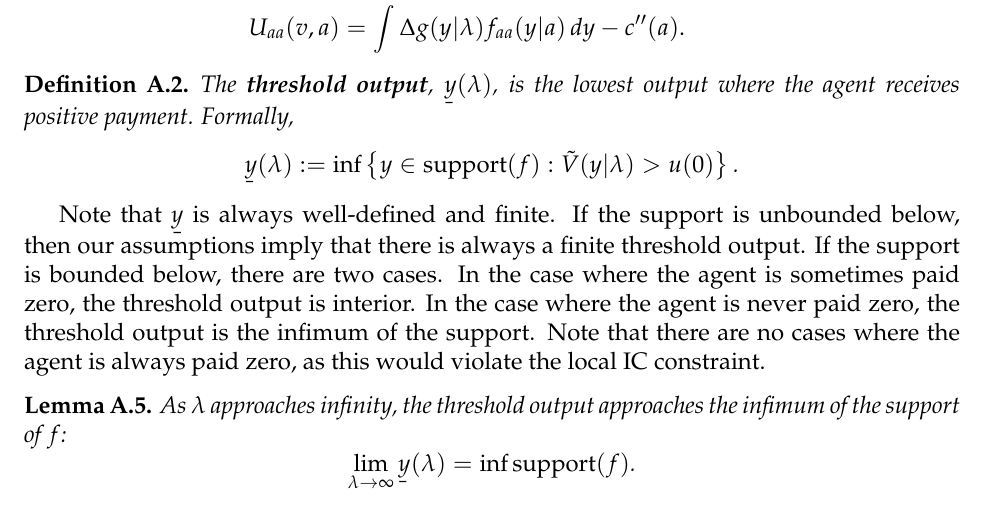
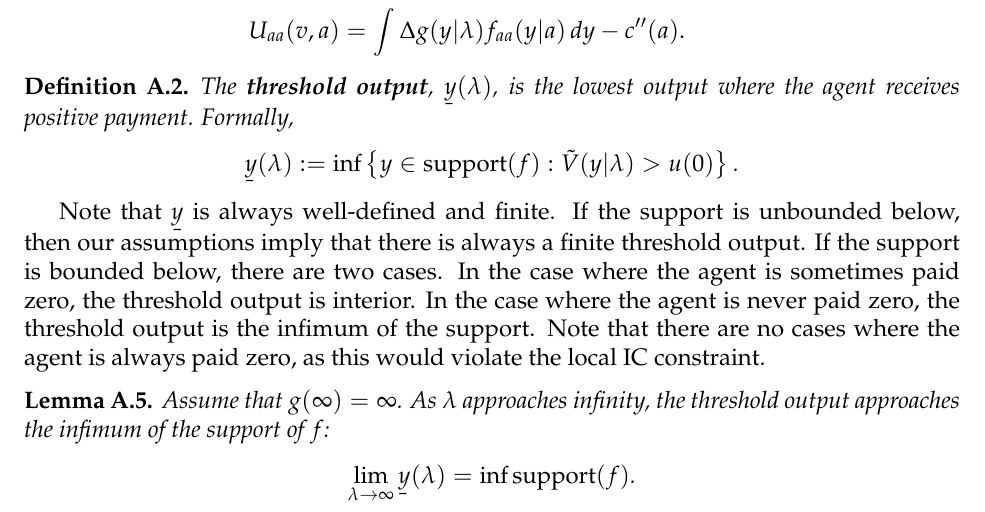
Before and after one commit to eduardomazevedo/azevedo-wolff-2025, a LaTeX paper (tex/manuscript.tex, which reads tex/appendix-proofs.tex): part of page 29 of 32, cut so that both start at the same text. Compiled offline with pdfLaTeX.

Commit message:
fix statement

```diff
--- a/tex/appendix-proofs.tex
+++ b/tex/appendix-proofs.tex
@@ -221,7 +221,7 @@ Note that $\ubar y$ is always well-defined and finite. If the support is unbound
 
 \begin{lemma}
     \label{lem:threshold-outcome}
-    As $\lambda$ approaches infinity, the threshold output approaches the infimum of the support of $f$:
+    Assume that $g(\infty) = \infty$. As $\lambda$ approaches infinity, the threshold output approaches the infimum of the support of $f$:
     \[
         \lim_{\lambda \to \infty} \ubar y (\lambda) = \inf \operatorname{support}(f)\text{.}
     \]
```
